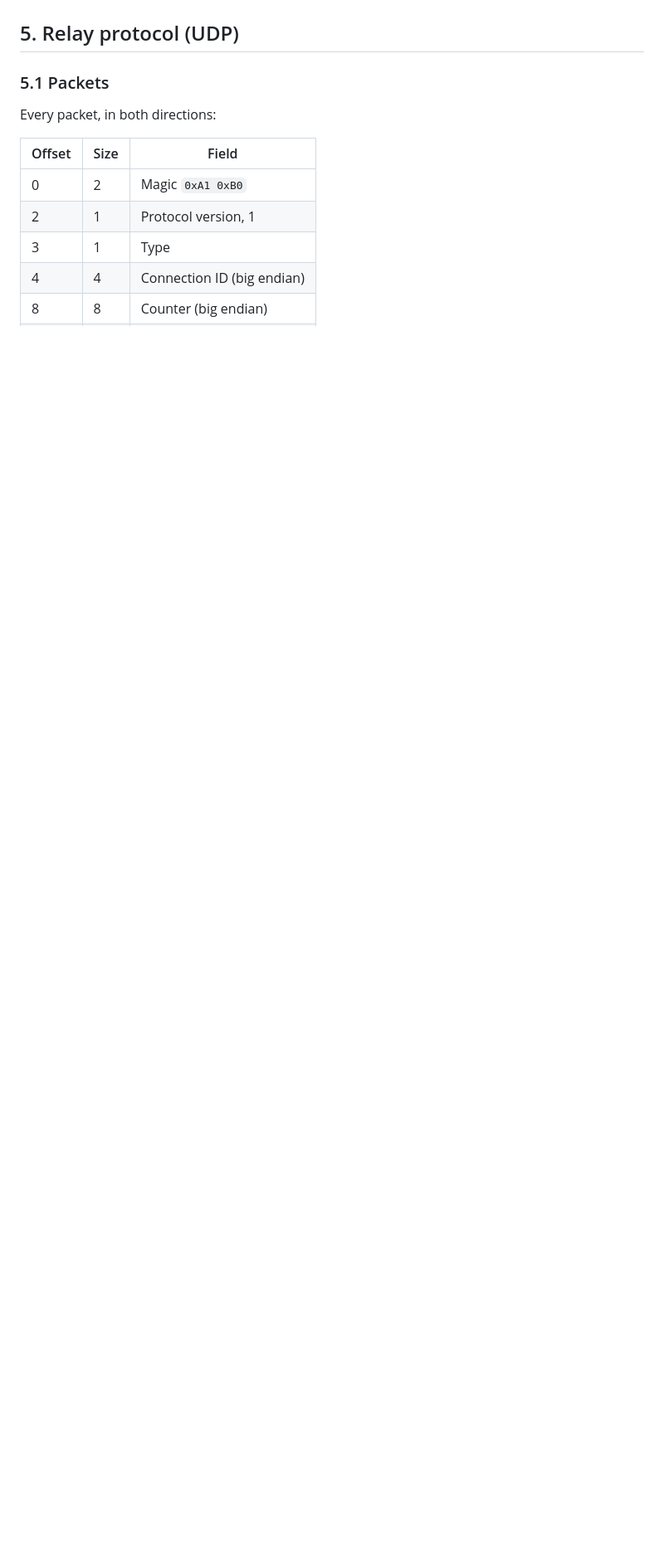
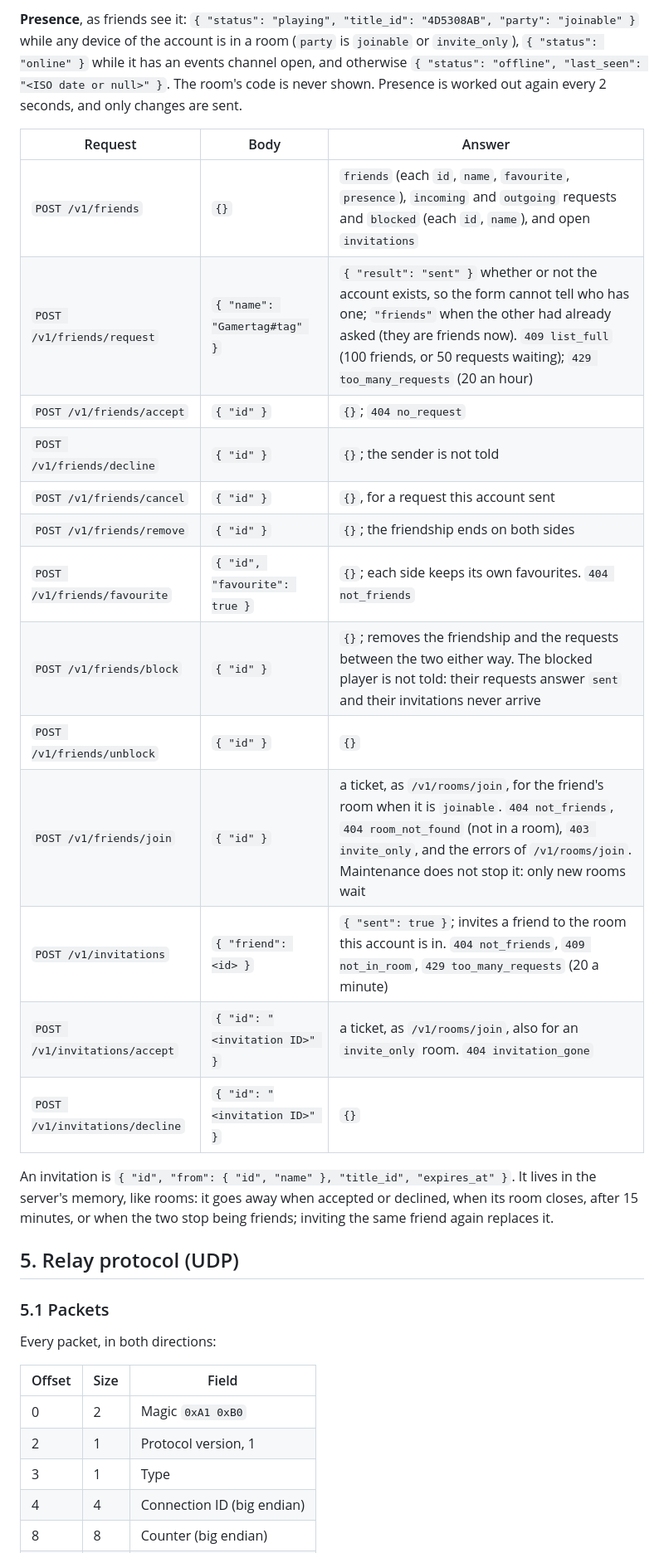
Before and after one commit to Carolux97/Azura, a Markdown page: docs/alboria-relay.md, the part around one of its changes. Shown at 83% size. Drawn GitHub-style; blank space fills up the shorter version.

```diff
--- a/docs/alboria-relay.md
+++ b/docs/alboria-relay.md
@@ -329,3 +351,29 @@ email wins.
+**Presence**, as friends see it: `{ "status": "playing", "title_id": "4D5308AB", "party": "joinable" }`
+while any device of the account is in a room (`party` is `joinable` or `invite_only`),
+`{ "status": "online" }` while it has an events channel open, and otherwise
+`{ "status": "offline", "last_seen": "<ISO date or null>" }`. The room's code is never shown.
+Presence is worked out again every 2 seconds, and only changes are sent.
+
+| Request | Body | Answer |
+| --- | --- | --- |
+| `POST /v1/friends` | `{}` | `friends` (each `id`, `name`, `favourite`, `presence`), `incoming` and `outgoing` requests and `blocked` (each `id`, `name`), and open `invitations` |
+| `POST /v1/friends/request` | `{ "name": "Gamertag#tag" }` | `{ "result": "sent" }` whether or not the account exists, so the form cannot tell who has one; `"friends"` when the other had already asked (they are friends now). `409 list_full` (100 friends, or 50 requests waiting); `429 too_many_requests` (20 an hour) |
+| `POST /v1/friends/accept` | `{ "id" }` | `{}`; `404 no_request` |
+| `POST /v1/friends/decline` | `{ "id" }` | `{}`; the sender is not told |
+| `POST /v1/friends/cancel` | `{ "id" }` | `{}`, for a request this account sent |
+| `POST /v1/friends/remove` | `{ "id" }` | `{}`; the friendship ends on both sides |
+| `POST /v1/friends/favourite` | `{ "id", "favourite": true }` | `{}`; each side keeps its own favourites. `404 not_friends` |
+| `POST /v1/friends/block` | `{ "id" }` | `{}`; removes the friendship and the requests between the two either way. The blocked player is not told: their requests answer `sent` and their invitations never arrive |
+| `POST /v1/friends/unblock` | `{ "id" }` | `{}` |
+| `POST /v1/friends/join` | `{ "id" }` | a ticket, as `/v1/rooms/join`, for the friend's room when it is `joinable`. `404 not_friends`, `404 room_not_found` (not in a room), `403 invite_only`, and the errors of `/v1/rooms/join`. Maintenance does not stop it: only new rooms wait |
+| `POST /v1/invitations` | `{ "friend": <id> }` | `{ "sent": true }`; invites a friend to the room this account is in. `404 not_friends`, `409 not_in_room`, `429 too_many_requests` (20 a minute) |
+| `POST /v1/invitations/accept` | `{ "id": "<invitation ID>" }` | a ticket, as `/v1/rooms/join`, also for an `invite_only` room. `404 invitation_gone` |
+| `POST /v1/invitations/decline` | `{ "id": "<invitation ID>" }` | `{}` |
+
+An invitation is `{ "id", "from": { "id", "name" }, "title_id", "expires_at" }`. It lives in the
+server's memory, like rooms: it goes away when accepted or declined, when its room closes, after 15
+minutes, or when the two stop being friends; inviting the same friend again replaces it.
+
 ## 5. Relay protocol (UDP)
 
 ### 5.1 Packets
```
Also changed, not shown: other parts of docs/alboria-relay.md (+26 -0 lines).
